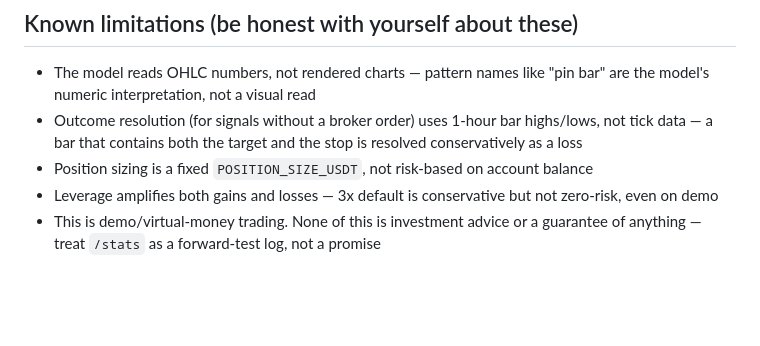
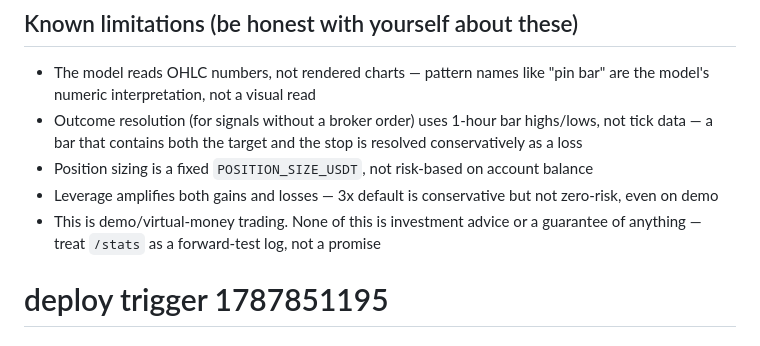
Before and after one commit to miraziz-Developer/forex-ai-analyst, a Markdown page: README.md, the part around the change. GitHub-like rendering; blank space fills up the shorter version.

Commit message:
Trigger fresh Render deploy (previous one appears stuck)

```diff
--- a/README.md
+++ b/README.md
@@ -166,3 +166,4 @@ longer it runs.
 - Leverage amplifies both gains and losses — 3x default is conservative but not zero-risk, even on demo
 - This is demo/virtual-money trading. None of this is investment advice or a
   guarantee of anything — treat `/stats` as a forward-test log, not a promise
+# deploy trigger 1787851195
```
